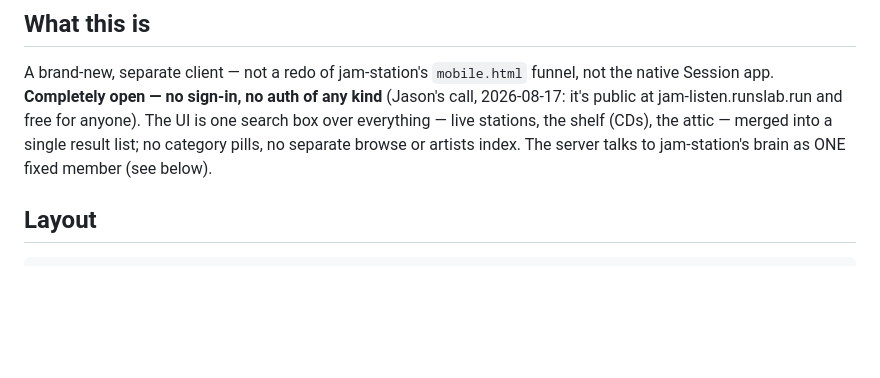
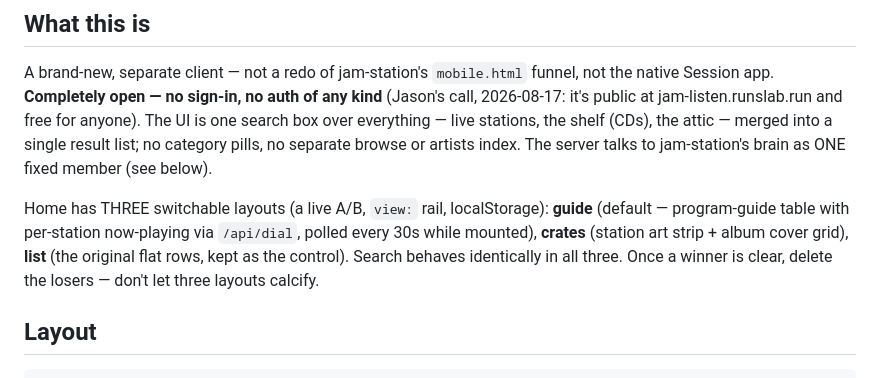
Before and after one commit to jasonmimick/jam-listen, a Markdown page: AGENTS.md, the part around the change. Rendered like a GitHub page; blank space fills up the shorter version.

Commit message:
AGENTS.md: document the three-layout home A/B
Co-Authored-By: Claude Fable 5 <noreply@anthropic.com>
Claude-Session: https://claude.ai/code/session_016NbV7KZP7gYCi2J7ACufdR

```diff
--- a/AGENTS.md
+++ b/AGENTS.md
@@ -12,6 +12,12 @@ call, 2026-08-17: it's public at jam-listen.runslab.run and free for anyone). Th
 one search box over everything — live stations, the shelf (CDs), the attic — merged
 into a single result list; no category pills, no separate browse or artists index.
 The server talks to jam-station's brain as ONE fixed member (see below).
+
+Home has THREE switchable layouts (a live A/B, `view:` rail, localStorage): **guide**
+(default — program-guide table with per-station now-playing via `/api/dial`, polled
+every 30s while mounted), **crates** (station art strip + album cover grid), **list**
+(the original flat rows, kept as the control). Search behaves identically in all
+three. Once a winner is clear, delete the losers — don't let three layouts calcify.
 
 ## Layout
 
```
